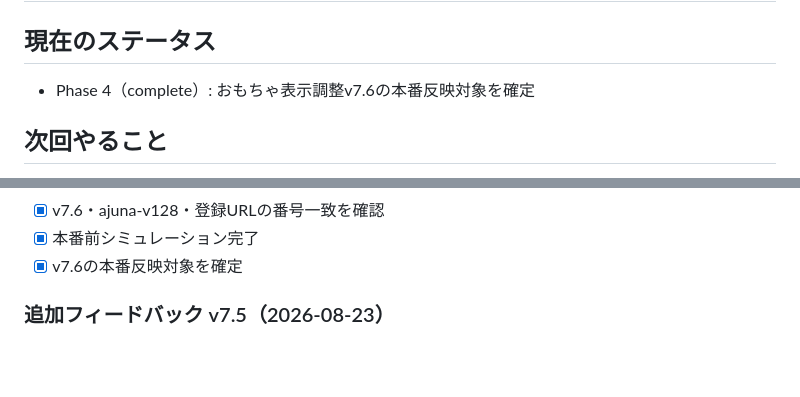
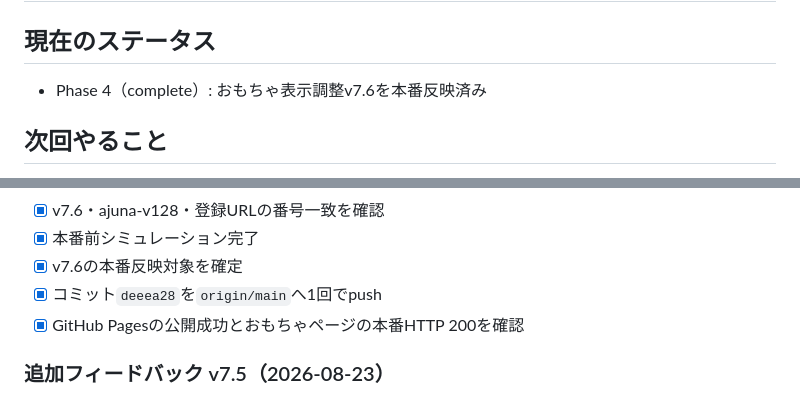
Before and after one commit to kids-masaru/ajuna, a Markdown page: task.md, 2 parts joined by grey strips. GitHub-like rendering; blank space fills up the shorter version.

Commit message:
v7.6本番反映完了を記録

```diff
--- a/task.md
+++ b/task.md
@@ -3,7 +3,7 @@
 ## 最終更新: 2026-08-23
 
 ## 現在のステータス
-- Phase 4（complete）: おもちゃ表示調整v7.6の本番反映対象を確定
+- Phase 4（complete）: おもちゃ表示調整v7.6を本番反映済み
 
 ## 次回やること
 - 本番反映後、実機で女の子の位置と上部状態枠の非表示を確認する
@@ -26,6 +26,8 @@
 - [x] v7.6・ajuna-v128・登録URLの番号一致を確認
 - [x] 本番前シミュレーション完了
 - [x] v7.6の本番反映対象を確定
+- [x] コミット`deeea28`を`origin/main`へ1回でpush
+- [x] GitHub Pagesの公開成功とおもちゃページの本番HTTP 200を確認
 
 ### 追加フィードバック v7.5（2026-08-23）
 - [x] 買い物中の「えを タップ または かごへ いれてね」を削除
```
